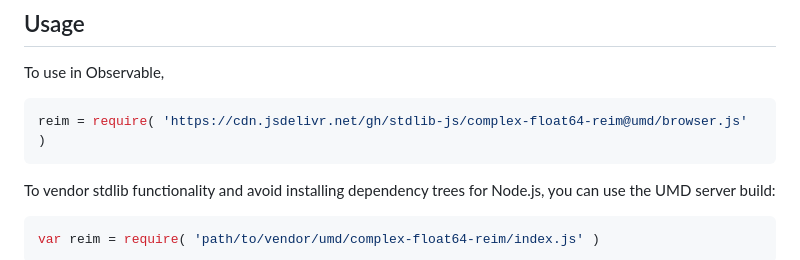
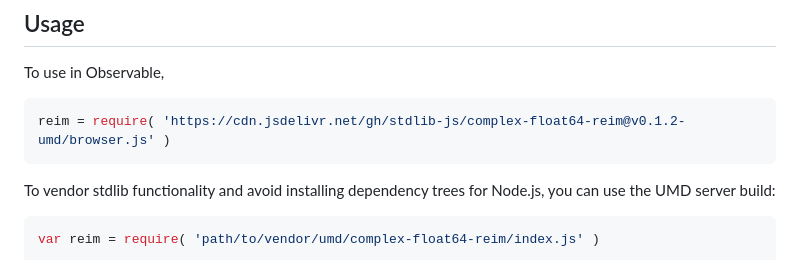
Before and after one commit to stdlib-js/complex-float64-reim, a Markdown page: README.md, the part around the change printed below. Rendered like a GitHub page.

Commit message:
Update README.md for UMD bundle v0.1.2

````diff
--- a/README.md
+++ b/README.md
@@ -54,7 +54,7 @@ limitations under the License.
 To use in Observable,
 
 ```javascript
-reim = require( 'https://cdn.jsdelivr.net/gh/stdlib-js/complex-float64-reim@umd/browser.js' )
+reim = require( 'https://cdn.jsdelivr.net/gh/stdlib-js/complex-float64-reim@v0.1.2-umd/browser.js' )
 ```
 
 To vendor stdlib functionality and avoid installing dependency trees for Node.js, you can use the UMD server build:
````
Also changed, not shown: other parts of README.md (+2 -2 lines).
